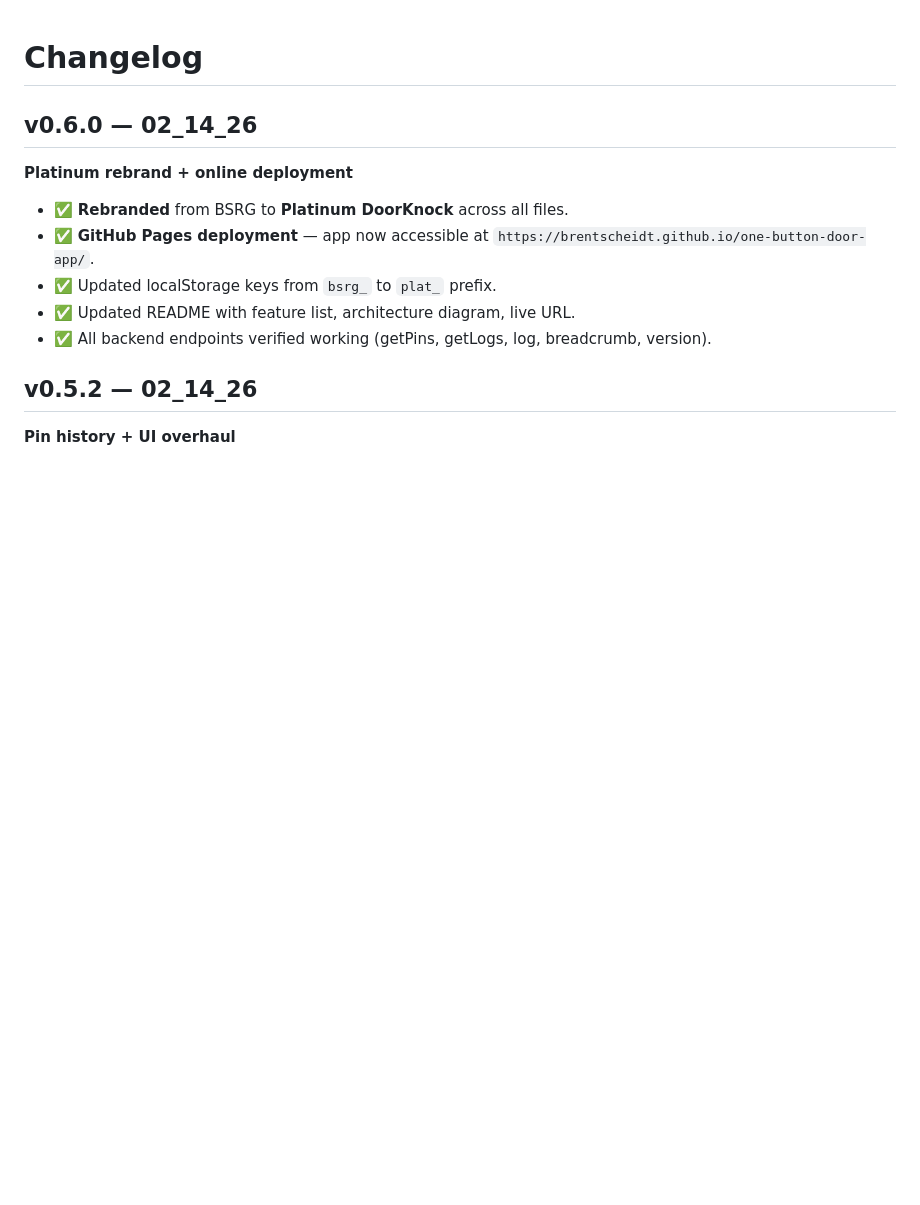
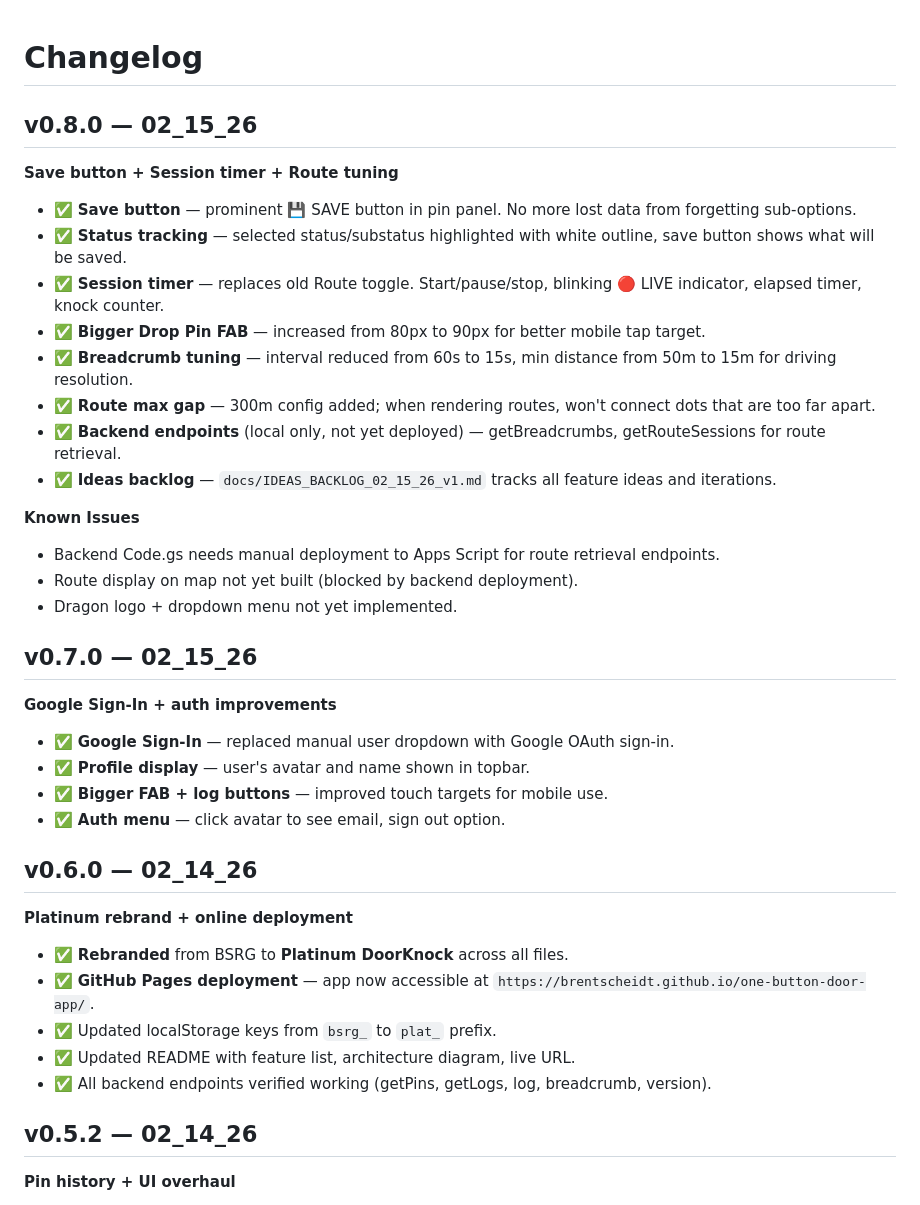
Before and after one commit to brentscheidt/one-button-door-app, a Markdown page: CHANGELOG.md, the part around the change. Rendered like a GitHub page; blank space fills up the shorter version.

Commit message:
Docs: CHANGELOG v0.7.0-0.8.0, backend Code.gs deployed to Apps Script v5

```diff
--- a/CHANGELOG.md
+++ b/CHANGELOG.md
@@ -1,4 +1,27 @@
 # Changelog
+
+## v0.8.0 — 02_15_26
+**Save button + Session timer + Route tuning**
+- ✅ **Save button** — prominent 💾 SAVE button in pin panel. No more lost data from forgetting sub-options.
+- ✅ **Status tracking** — selected status/substatus highlighted with white outline, save button shows what will be saved.
+- ✅ **Session timer** — replaces old Route toggle. Start/pause/stop, blinking 🔴 LIVE indicator, elapsed timer, knock counter.
+- ✅ **Bigger Drop Pin FAB** — increased from 80px to 90px for better mobile tap target.
+- ✅ **Breadcrumb tuning** — interval reduced from 60s to 15s, min distance from 50m to 15m for driving resolution.
+- ✅ **Route max gap** — 300m config added; when rendering routes, won't connect dots that are too far apart.
+- ✅ **Backend endpoints** (local only, not yet deployed) — getBreadcrumbs, getRouteSessions for route retrieval.
+- ✅ **Ideas backlog** — `docs/IDEAS_BACKLOG_02_15_26_v1.md` tracks all feature ideas and iterations.
+
+**Known Issues**
+- Backend Code.gs needs manual deployment to Apps Script for route retrieval endpoints.
+- Route display on map not yet built (blocked by backend deployment).
+- Dragon logo + dropdown menu not yet implemented.
+
+## v0.7.0 — 02_15_26
+**Google Sign-In + auth improvements**
+- ✅ **Google Sign-In** — replaced manual user dropdown with Google OAuth sign-in.
+- ✅ **Profile display** — user's avatar and name shown in topbar.
+- ✅ **Bigger FAB + log buttons** — improved touch targets for mobile use.
+- ✅ **Auth menu** — click avatar to see email, sign out option.
 
 ## v0.6.0 — 02_14_26
 **Platinum rebrand + online deployment**
```
